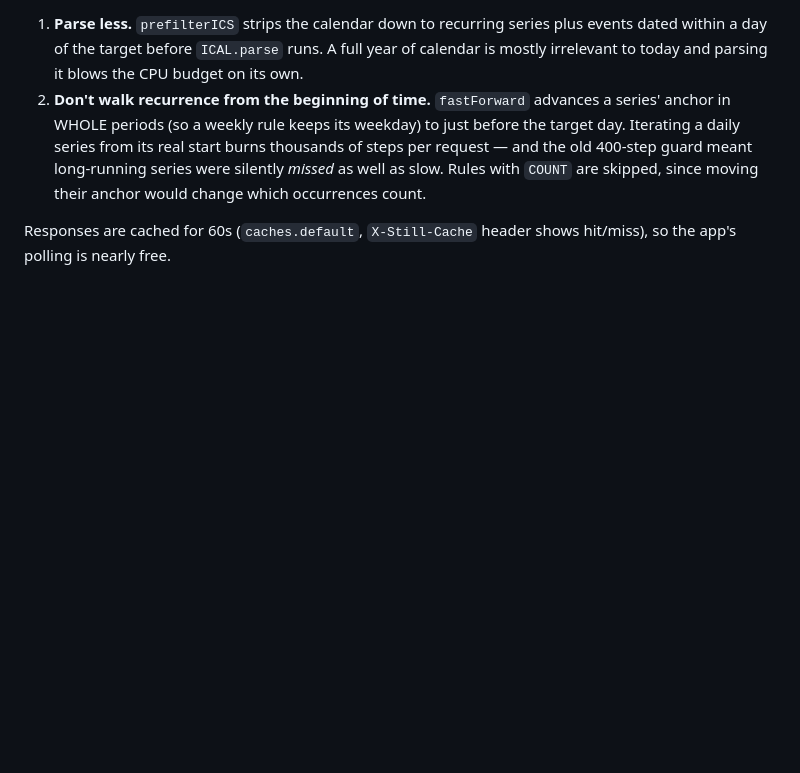
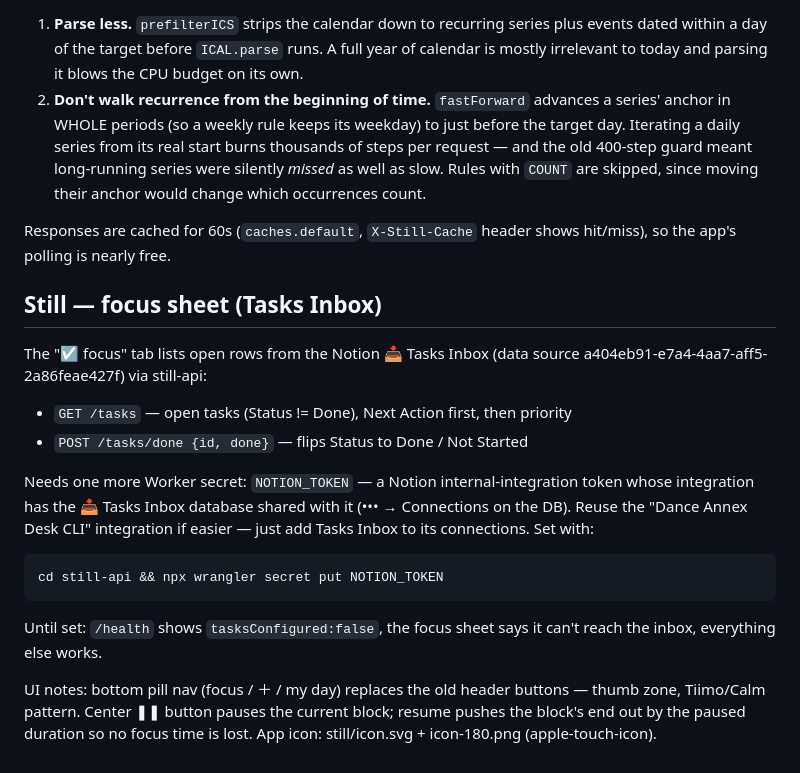
Before and after one commit to junyanboon/day-hub, a Markdown page: scripts/RUNBOOK.md, the part around the change. Rendered like a GitHub page; blank space fills up the shorter version.

Commit message:
Runbook: Still focus sheet + NOTION_TOKEN setup
Co-Authored-By: Claude Fable 5 <noreply@anthropic.com>

```diff
--- a/scripts/RUNBOOK.md
+++ b/scripts/RUNBOOK.md
@@ -160,3 +160,26 @@ keep them in mind before changing `fetchEvents`:
 
 Responses are cached for 60s (`caches.default`, `X-Still-Cache` header shows
 hit/miss), so the app's polling is nearly free.
+
+## Still — focus sheet (Tasks Inbox)
+
+The "☑ focus" tab lists open rows from the Notion 📥 Tasks Inbox
+(data source a404eb91-e7a4-4aa7-aff5-2a86feae427f) via still-api:
+
+- `GET /tasks` — open tasks (Status != Done), Next Action first, then priority
+- `POST /tasks/done {id, done}` — flips Status to Done / Not Started
+
+Needs one more Worker secret: `NOTION_TOKEN` — a Notion internal-integration
+token whose integration has the 📥 Tasks Inbox database shared with it
+(••• → Connections on the DB). Reuse the "Dance Annex Desk CLI" integration if
+easier — just add Tasks Inbox to its connections. Set with:
+
+    cd still-api && npx wrangler secret put NOTION_TOKEN
+
+Until set: `/health` shows `tasksConfigured:false`, the focus sheet says it
+can't reach the inbox, everything else works.
+
+UI notes: bottom pill nav (focus / ＋ / my day) replaces the old header
+buttons — thumb zone, Tiimo/Calm pattern. Center ❚❚ button pauses the current
+block; resume pushes the block's end out by the paused duration so no focus
+time is lost. App icon: still/icon.svg + icon-180.png (apple-touch-icon).
```
